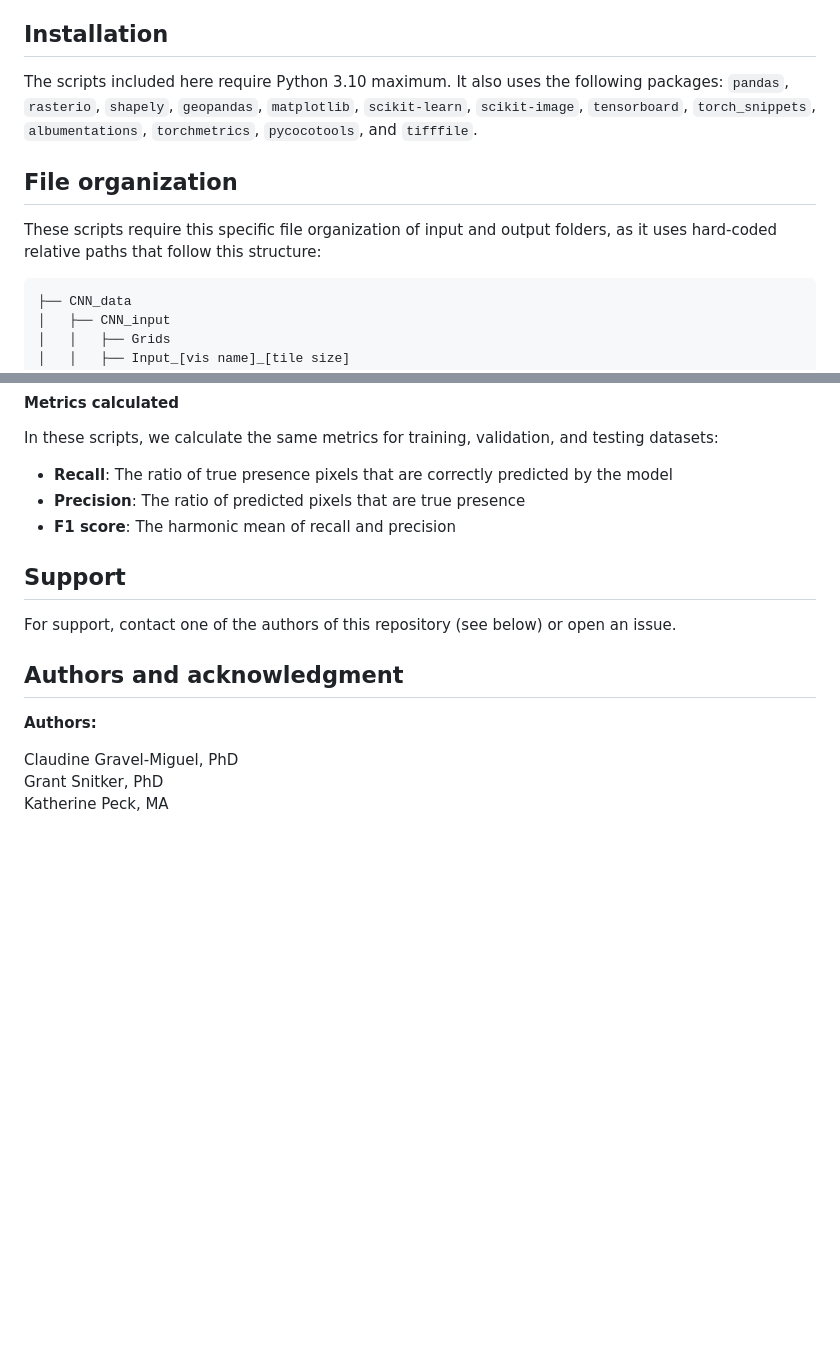
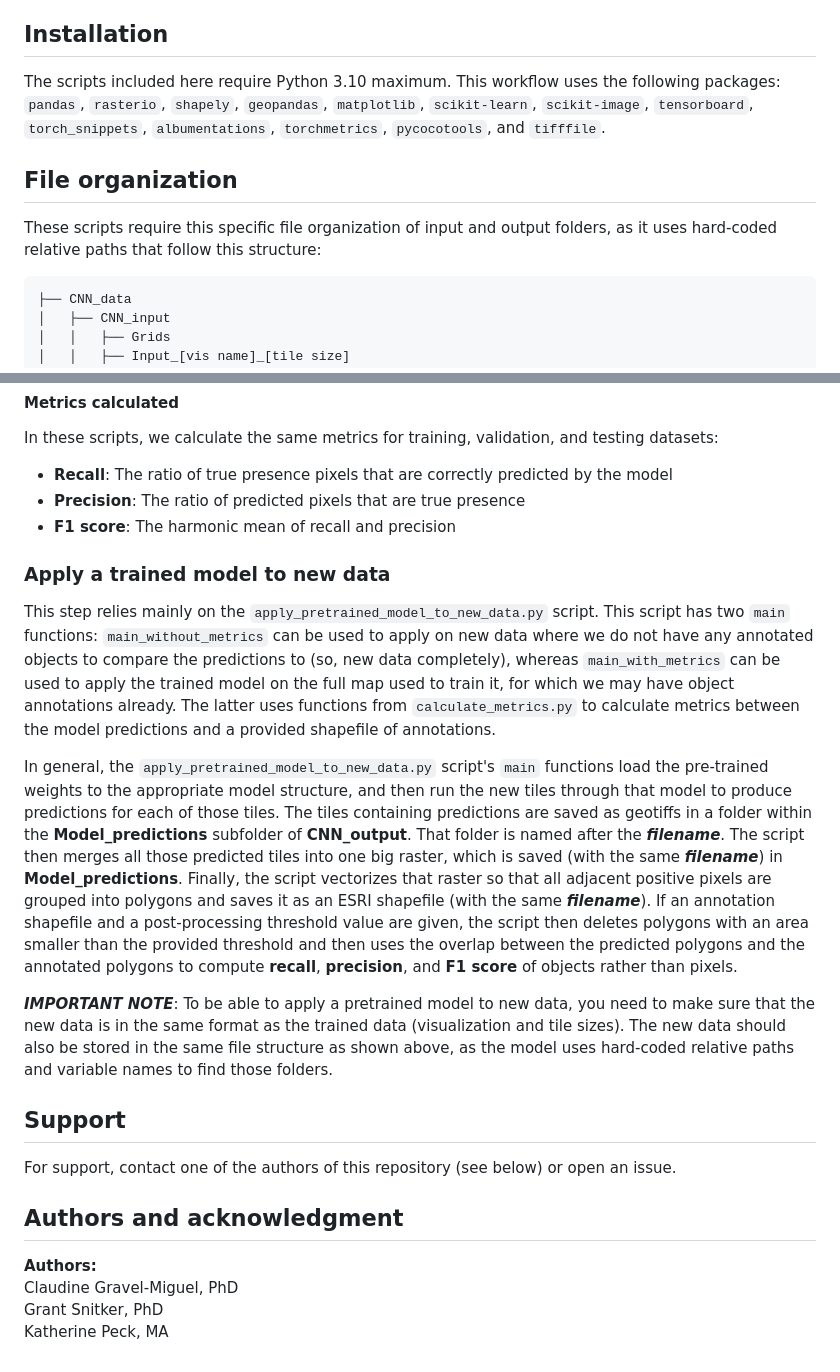
Before and after one commit to NMC-CRS/semantic-segmentation-of-historical-terraces-on-public-lands, a Markdown page: README.md, 2 parts joined by grey strips. Drawn GitHub-style; blank space fills up the shorter version.

Commit message:
Update README.md
Added text to the 3rd part (apply pretrained model to new data).

````diff
--- a/README.md
+++ b/README.md
@@ -5,10 +5,11 @@ This repository holds the code we used for our study of historical cotton terrac
 The scripts allows training a UNet that can take 3 different pre-trained backbones (VGG16, VGG19, and ResNet18)
 
 ## Installation
-The scripts included here require Python 3.10 maximum. It also uses the following packages: `pandas`, `rasterio`, `shapely`, `geopandas`, `matplotlib`, `scikit-learn`, `scikit-image`, `tensorboard`, `torch_snippets`, `albumentations`, `torchmetrics`, `pycocotools`, and `tifffile`.
+The scripts included here require Python 3.10 maximum. This workflow uses the following packages: `pandas`, `rasterio`, `shapely`, `geopandas`, `matplotlib`, `scikit-learn`, `scikit-image`, `tensorboard`, `torch_snippets`, `albumentations`, `torchmetrics`, `pycocotools`, and `tifffile`.
 
 ## File organization
 These scripts require this specific file organization of input and output folders, as it uses hard-coded relative paths that follow this structure:
+
 ```bash
 ├── CNN_data
 │   ├── CNN_input
@@ -86,12 +87,18 @@ In these scripts, we calculate the same metrics for training, validation, and te
 * **Precision**: The ratio of predicted pixels that are true presence
 * **F1 score**: The harmonic mean of recall and precision
 
+### Apply a trained model to new data
+This step relies mainly on the `apply_pretrained_model_to_new_data.py` script. This script has two `main` functions: `main_without_metrics` can be used to apply on new data where we do not have any annotated objects to compare the predictions to (so, new data completely), whereas `main_with_metrics` can be used to apply the trained model on the full map used to train it, for which we may have object annotations already. The latter uses functions from `calculate_metrics.py` to calculate metrics between the model predictions and a provided shapefile of annotations.
+
+In general, the `apply_pretrained_model_to_new_data.py` script's `main` functions load the pre-trained weights to the appropriate model structure, and then run the new tiles through that model to produce predictions for each of those tiles. The tiles containing predictions are saved as geotiffs in a folder within the **Model_predictions** subfolder of **CNN_output**. That folder is named after the ***filename***. The script then merges all those predicted tiles into one big raster, which is saved (with the same ***filename***) in **Model_predictions**. Finally, the script vectorizes that raster so that all adjacent positive pixels are grouped into polygons and saves it as an ESRI shapefile (with the same ***filename***). If an annotation shapefile and a post-processing threshold value are given, the script then deletes polygons with an area smaller than the provided threshold and then uses the overlap between the predicted polygons and the annotated polygons to compute **recall**, **precision**, and **F1 score** of objects rather than pixels.
+
+***IMPORTANT NOTE***: To be able to apply a pretrained model to new data, you need to make sure that the new data is in the same format as the trained data (visualization and tile sizes). The new data should also be stored in the same file structure as shown above, as the model uses hard-coded relative paths and variable names to find those folders.
+
 ## Support
 For support, contact one of the authors of this repository (see below) or open an issue.
 
 ## Authors and acknowledgment
-**Authors:**
-
+**Authors:**\
 Claudine Gravel-Miguel, PhD\
 Grant Snitker, PhD\
 Katherine Peck, MA
````
Also changed, not shown: other parts of README.md (+1 -1 lines).
